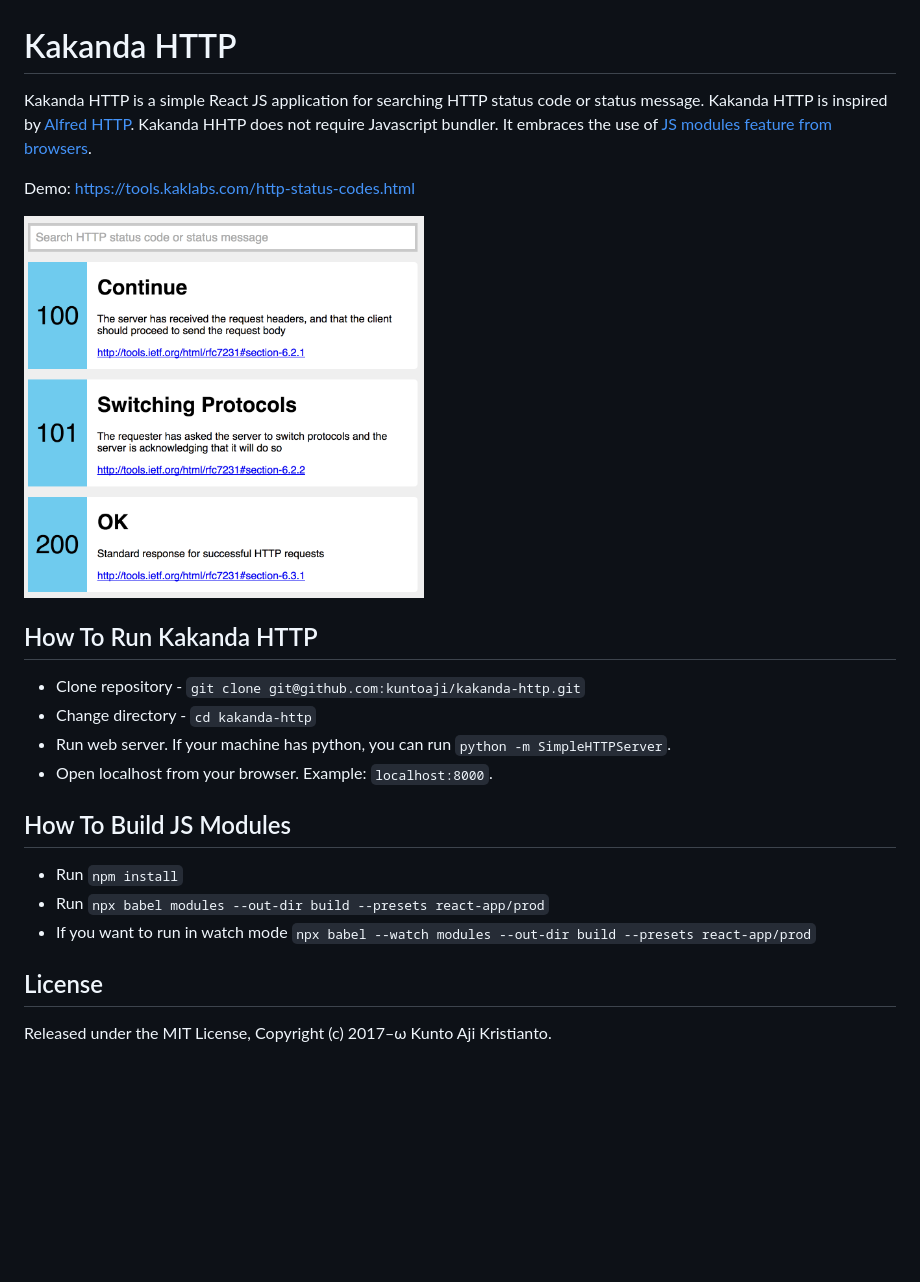
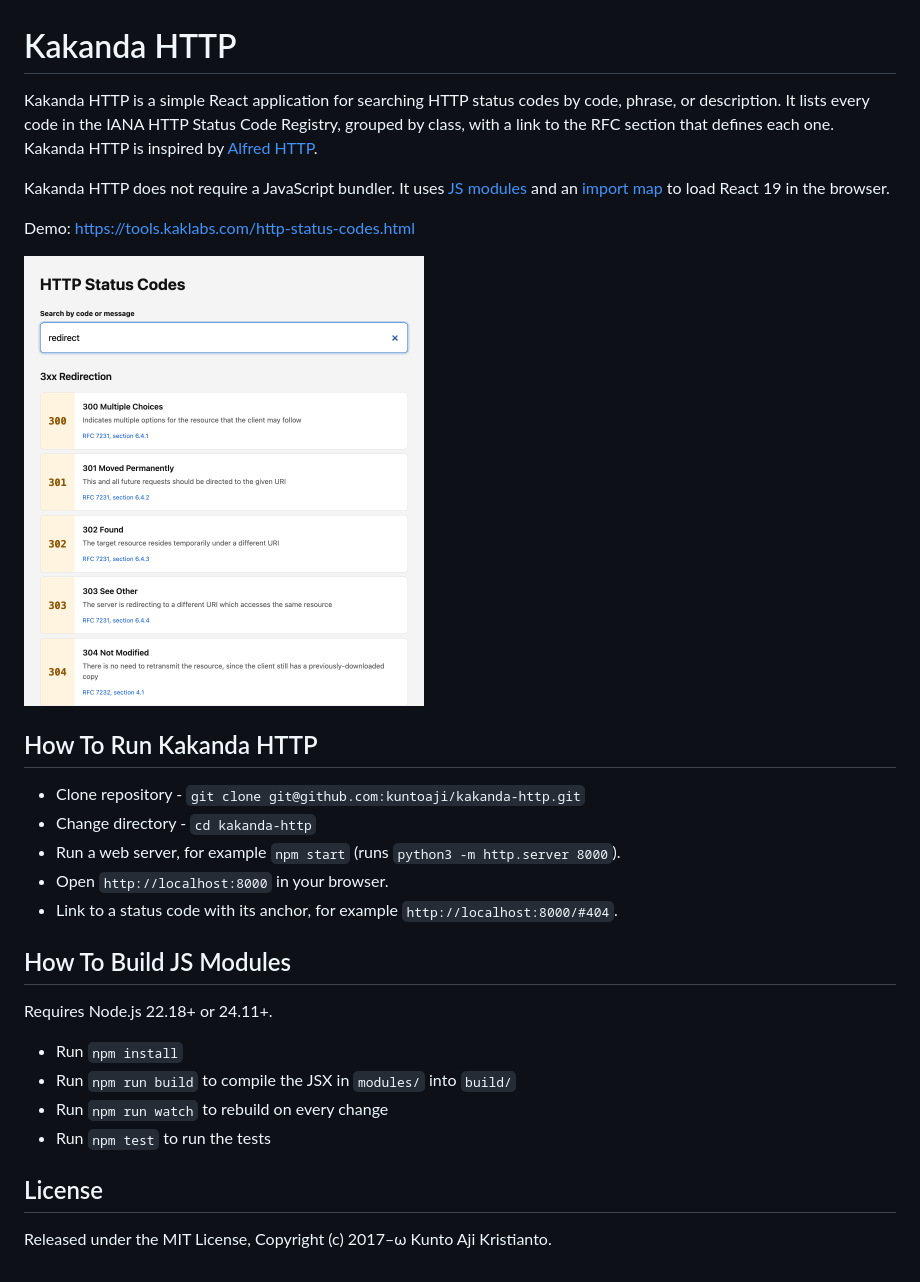
Before and after one commit to kuntoaji/kakanda-http, a Markdown page: README.md, the part around one of its changes. Drawn GitHub-style; pictures changed too: kakanda-http.png; blank space fills up the shorter version.

```diff
--- a/README.md
+++ b/README.md
@@ -1,7 +1,8 @@
 # Kakanda HTTP
 
-Kakanda HTTP is a simple React JS application for searching HTTP status code or status message. Kakanda HTTP is inspired by [Alfred HTTP][inspiration].
-Kakanda HHTP does not require Javascript bundler. It embraces the use of [JS modules feature from browsers][js_modules].
+Kakanda HTTP is a simple React application for searching HTTP status codes by code, phrase, or description. It lists every code in the IANA HTTP Status Code Registry, grouped by class, with a link to the RFC section that defines each one. Kakanda HTTP is inspired by [Alfred HTTP][inspiration].
+
+Kakanda HTTP does not require a JavaScript bundler. It uses [JS modules][js_modules] and an [import map][import_maps] to load React 19 in the browser.
 
 Demo: <https://tools.kaklabs.com/http-status-codes.html>
 
@@ -10,13 +11,17 @@ Demo: <https://tools.kaklabs.com/http-status-codes.html>
 ## How To Run Kakanda HTTP
 * Clone repository - `git clone git@github.com:kuntoaji/kakanda-http.git`
 * Change directory - `cd kakanda-http`
-* Run web server. If your machine has python, you can run `python -m SimpleHTTPServer`.
-* Open localhost from your browser. Example: `localhost:8000`.
+* Run a web server, for example `npm start` (runs `python3 -m http.server 8000`).
+* Open `http://localhost:8000` in your browser.
+* Link to a status code with its anchor, for example `http://localhost:8000/#404`.
 
 ## How To Build JS Modules
+Requires Node.js 22.18+ or 24.11+.
+
 * Run `npm install`
-* Run `npx babel modules --out-dir build --presets react-app/prod`
-* If you want to run in watch mode `npx babel --watch modules --out-dir build --presets react-app/prod`
+* Run `npm run build` to compile the JSX in `modules/` into `build/`
+* Run `npm run watch` to rebuild on every change
+* Run `npm test` to run the tests
 
 ## License
 Released under the MIT License, Copyright (c) 2017–ω Kunto Aji Kristianto.
```
Also changed, not shown: other parts of README.md (+1 -0 lines), 13 other files.
